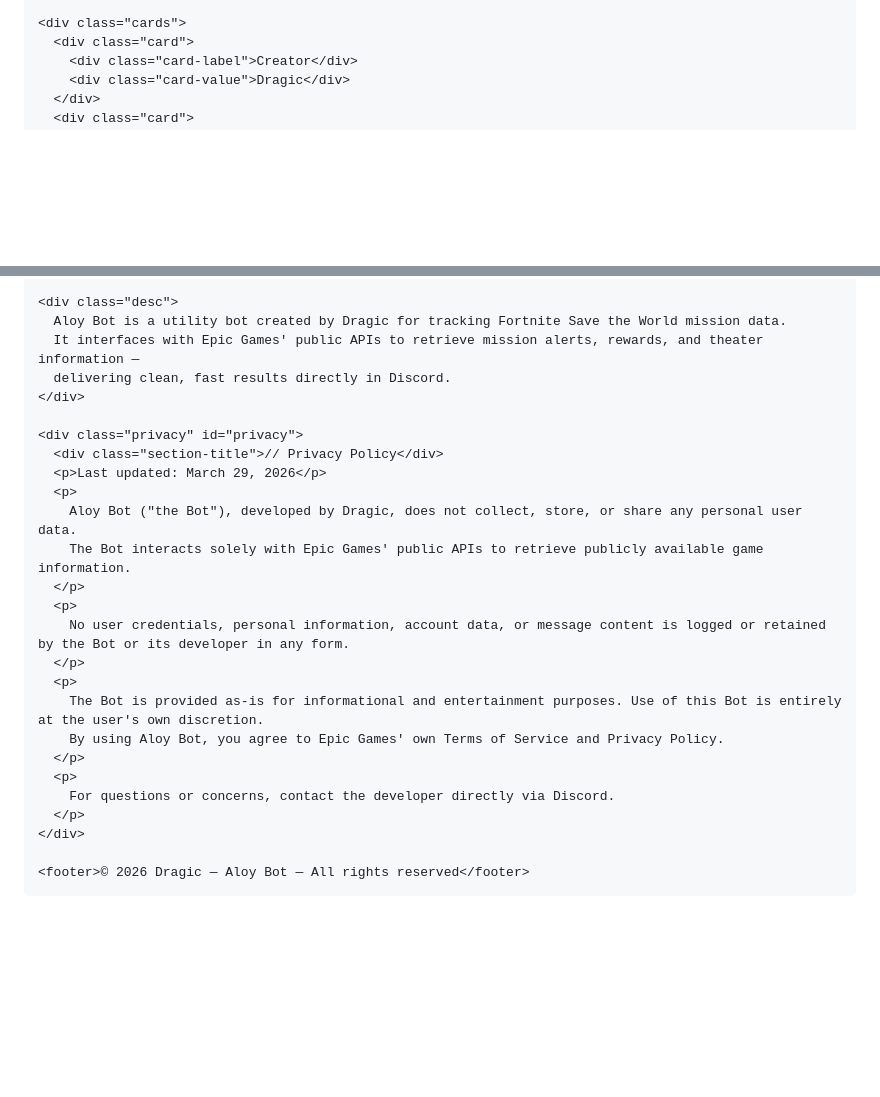
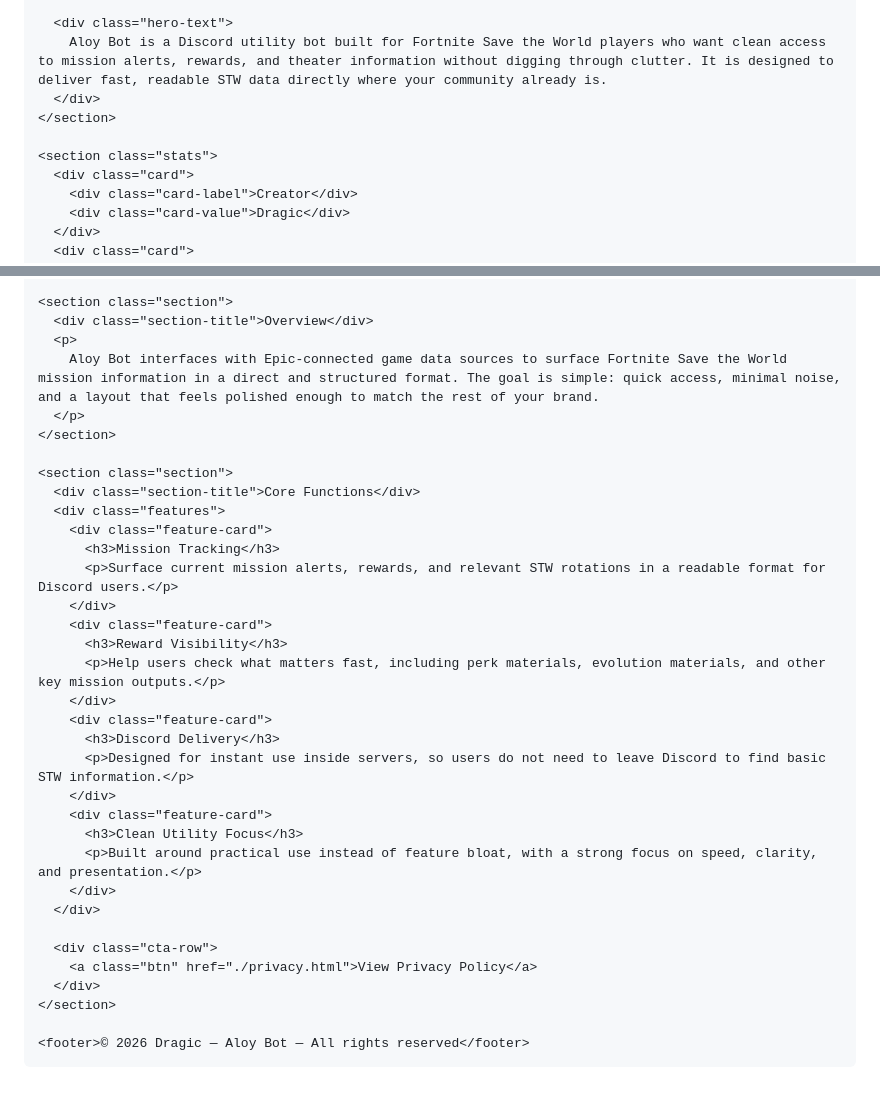
Before and after one commit to wafflo/wafflo.github.io, a Markdown page: README.md, 2 parts joined by grey strips. Rendered like a GitHub page; blank space fills up the shorter version.

```diff
--- a/README.md
+++ b/README.md
@@ -270,5 +368,10 @@
 
-    <div class="cards">
+      <div class="hero-text">
+        Aloy Bot is a Discord utility bot built for Fortnite Save the World players who want clean access to mission alerts, rewards, and theater information without digging through clutter. It is designed to deliver fast, readable STW data directly where your community already is.
+      </div>
+    </section>
+
+    <section class="stats">
       <div class="card">
         <div class="card-label">Creator</div>
         <div class="card-value">Dragic</div>
@@ -289,28 +392,36 @@
 
-    <div class="desc">
-      Aloy Bot is a utility bot created by Dragic for tracking Fortnite Save the World mission data.
-      It interfaces with Epic Games' public APIs to retrieve mission alerts, rewards, and theater information —
-      delivering clean, fast results directly in Discord.
-    </div>
+    <section class="section">
+      <div class="section-title">Overview</div>
+      <p>
+        Aloy Bot interfaces with Epic-connected game data sources to surface Fortnite Save the World mission information in a direct and structured format. The goal is simple: quick access, minimal noise, and a layout that feels polished enough to match the rest of your brand.
+      </p>
+    </section>
 
-    <div class="privacy" id="privacy">
-      <div class="section-title">// Privacy Policy</div>
-      <p>Last updated: March 29, 2026</p>
-      <p>
-        Aloy Bot ("the Bot"), developed by Dragic, does not collect, store, or share any personal user data.
-        The Bot interacts solely with Epic Games' public APIs to retrieve publicly available game information.
-      </p>
-      <p>
-        No user credentials, personal information, account data, or message content is logged or retained by the Bot or its developer in any form.
-      </p>
-      <p>
-        The Bot is provided as-is for informational and entertainment purposes. Use of this Bot is entirely at the user's own discretion.
-        By using Aloy Bot, you agree to Epic Games' own Terms of Service and Privacy Policy.
-      </p>
-      <p>
-        For questions or concerns, contact the developer directly via Discord.
-      </p>
-    </div>
+    <section class="section">
+      <div class="section-title">Core Functions</div>
+      <div class="features">
+        <div class="feature-card">
+          <h3>Mission Tracking</h3>
+          <p>Surface current mission alerts, rewards, and relevant STW rotations in a readable format for Discord users.</p>
+        </div>
+        <div class="feature-card">
+          <h3>Reward Visibility</h3>
+          <p>Help users check what matters fast, including perk materials, evolution materials, and other key mission outputs.</p>
+        </div>
+        <div class="feature-card">
+          <h3>Discord Delivery</h3>
+          <p>Designed for instant use inside servers, so users do not need to leave Discord to find basic STW information.</p>
+        </div>
+        <div class="feature-card">
+          <h3>Clean Utility Focus</h3>
+          <p>Built around practical use instead of feature bloat, with a strong focus on speed, clarity, and presentation.</p>
+        </div>
+      </div>
+
+      <div class="cta-row">
+        <a class="btn" href="./privacy.html">View Privacy Policy</a>
+      </div>
+    </section>
 
     <footer>© 2026 Dragic — Aloy Bot — All rights reserved</footer>
 
```
Also changed, not shown: other parts of README.md (+171 -73 lines).
